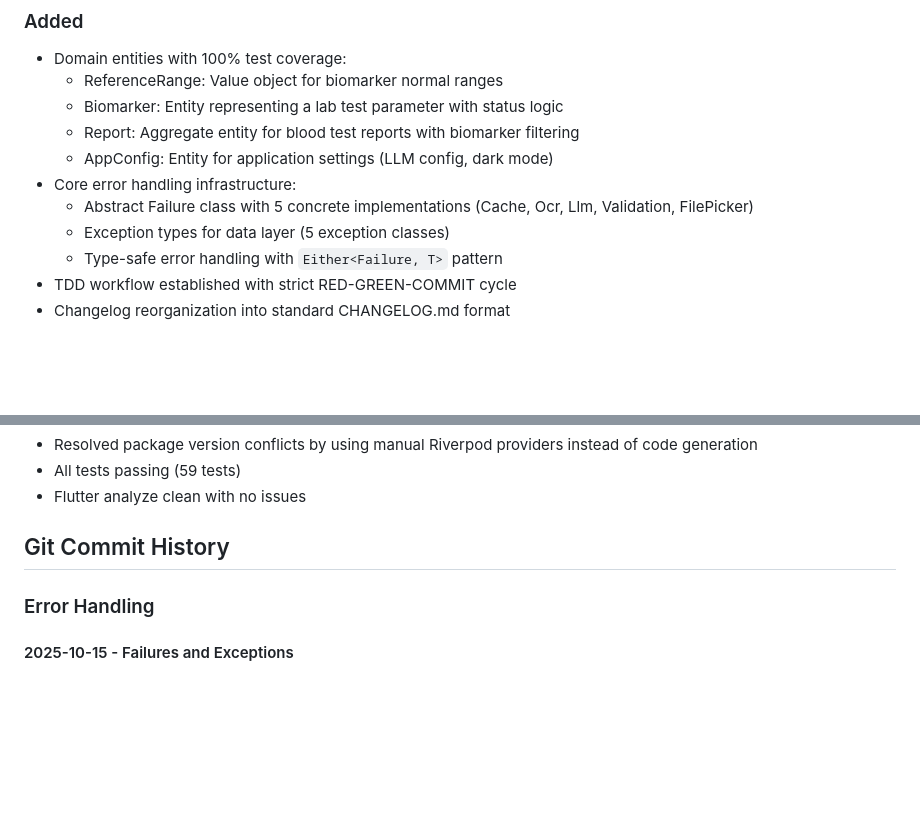
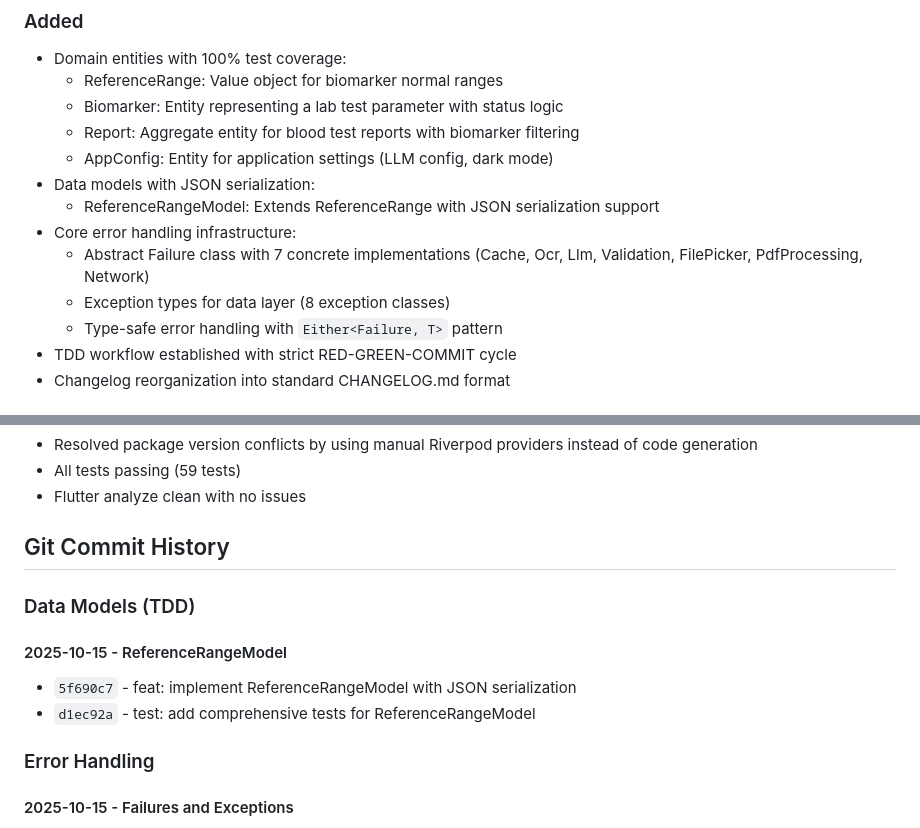
Before and after one commit to mandarnilange/health_tracker_reports, a Markdown page: CHANGELOG.md, 2 parts joined by grey strips. Drawn GitHub-style; blank space fills up the shorter version.

```diff
--- a/CHANGELOG.md
+++ b/CHANGELOG.md
@@ -13,9 +13,11 @@ and this project adheres to [Semantic Versioning](https://semver.org/spec/v2.0.0
   - Biomarker: Entity representing a lab test parameter with status logic
   - Report: Aggregate entity for blood test reports with biomarker filtering
   - AppConfig: Entity for application settings (LLM config, dark mode)
+- Data models with JSON serialization:
+  - ReferenceRangeModel: Extends ReferenceRange with JSON serialization support
 - Core error handling infrastructure:
-  - Abstract Failure class with 5 concrete implementations (Cache, Ocr, Llm, Validation, FilePicker)
-  - Exception types for data layer (5 exception classes)
+  - Abstract Failure class with 7 concrete implementations (Cache, Ocr, Llm, Validation, FilePicker, PdfProcessing, Network)
+  - Exception types for data layer (8 exception classes)
   - Type-safe error handling with `Either<Failure, T>` pattern
 - TDD workflow established with strict RED-GREEN-COMMIT cycle
 - Changelog reorganization into standard CHANGELOG.md format
@@ -69,6 +71,12 @@ and this project adheres to [Semantic Versioning](https://semver.org/spec/v2.0.0
 - Flutter analyze clean with no issues
 
 ## Git Commit History
+
+### Data Models (TDD)
+
+#### 2025-10-15 - ReferenceRangeModel
+- `5f690c7` - feat: implement ReferenceRangeModel with JSON serialization
+- `d1ec92a` - test: add comprehensive tests for ReferenceRangeModel
 
 ### Error Handling
 
```
Also changed, not shown: spec/phase-1-ocr-upload-tasks.md (+13 -12 lines).
